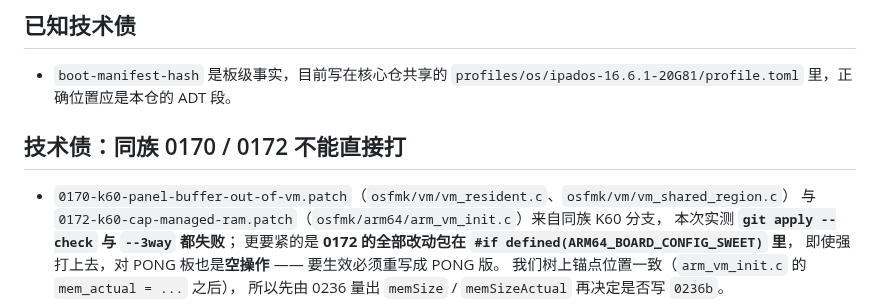
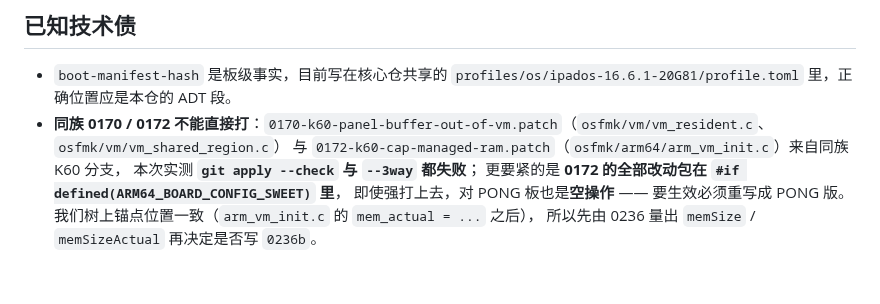
Before and after one commit to Emilelu/UniXNU-mondrian, a Markdown page: README.md, the part around the change. GitHub-like rendering; blank space fills up the shorter version.

Commit message:
docs: keep the 0170/0172 verdict inside the technical-debt section
The previous commit introduced a second "##" heading in the middle of the
liste, which split 已知技术债 in two and left its first bullet orphaned. Make it
a bullet of that section instead.

```diff
--- a/README.md
+++ b/README.md
@@ -178,8 +178,7 @@ python3 scripts/k60-prelink-local.py \
 
 - `boot-manifest-hash` 是板级事实，目前写在核心仓共享的
   `profiles/os/ipados-16.6.1-20G81/profile.toml` 里，正确位置应是本仓的 ADT 段。
-## 技术债：同族 0170 / 0172 不能直接打
-- `0170-k60-panel-buffer-out-of-vm.patch`（`osfmk/vm/vm_resident.c`、`osfmk/vm/vm_shared_region.c`）
+- **同族 0170 / 0172 不能直接打**：`0170-k60-panel-buffer-out-of-vm.patch`（`osfmk/vm/vm_resident.c`、`osfmk/vm/vm_shared_region.c`）
   与 `0172-k60-cap-managed-ram.patch`（`osfmk/arm64/arm_vm_init.c`）来自同族 K60 分支，
   本次实测 **`git apply --check` 与 `--3way` 都失败**；
   更要紧的是 **0172 的全部改动包在 `#if defined(ARM64_BOARD_CONFIG_SWEET)` 里**，
```
